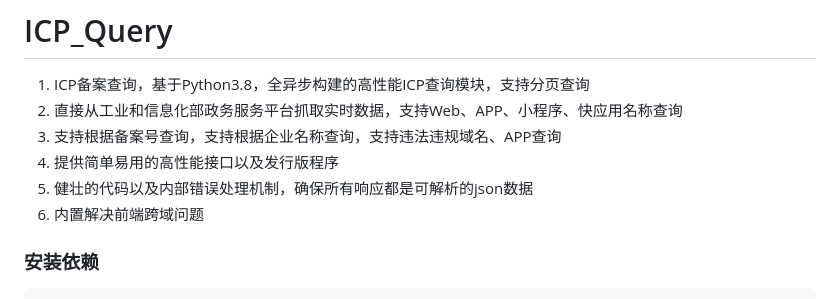
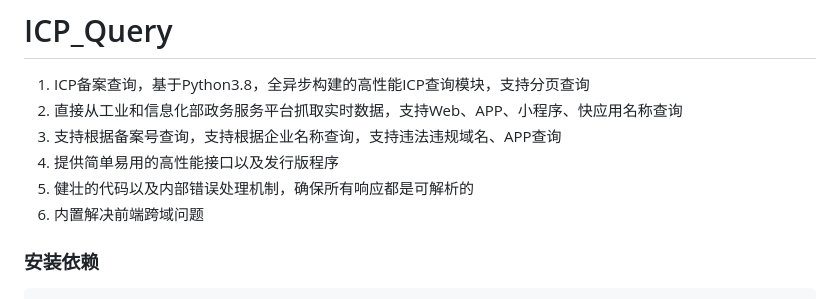
Before and after one commit to HG-ha/ICP_Query, a Markdown page: README.md, the part around the change. Drawn GitHub-style.

```diff
--- a/README.md
+++ b/README.md
@@ -3,7 +3,7 @@
 2. 直接从工业和信息化部政务服务平台抓取实时数据，支持Web、APP、小程序、快应用名称查询
 3. 支持根据备案号查询，支持根据企业名称查询，支持违法违规域名、APP查询
 4. 提供简单易用的高性能接口以及发行版程序
-5. 健壮的代码以及内部错误处理机制，确保所有响应都是可解析的json数据
+5. 健壮的代码以及内部错误处理机制，确保所有响应都是可解析的
 6. 内置解决前端跨域问题
 
 
```
